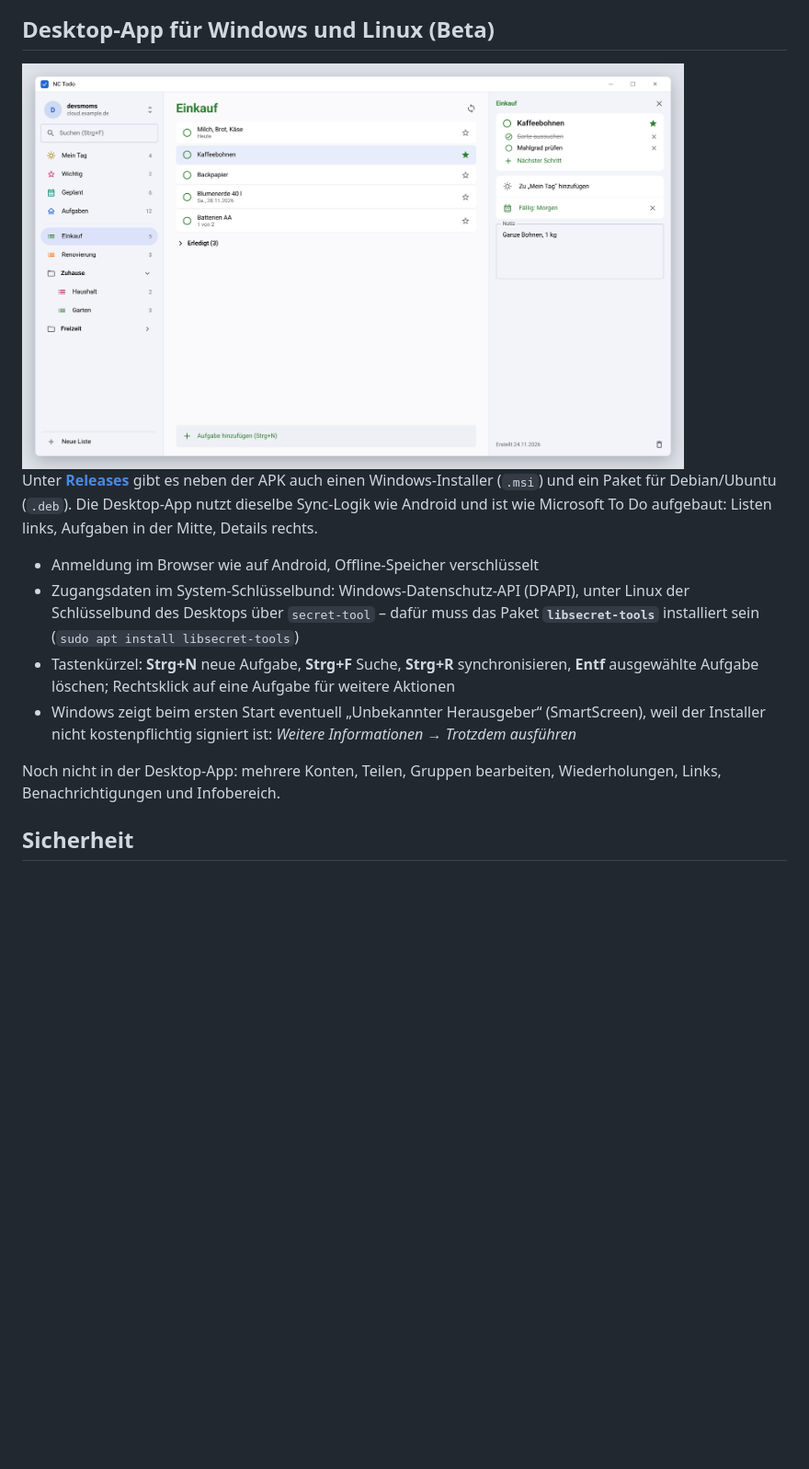
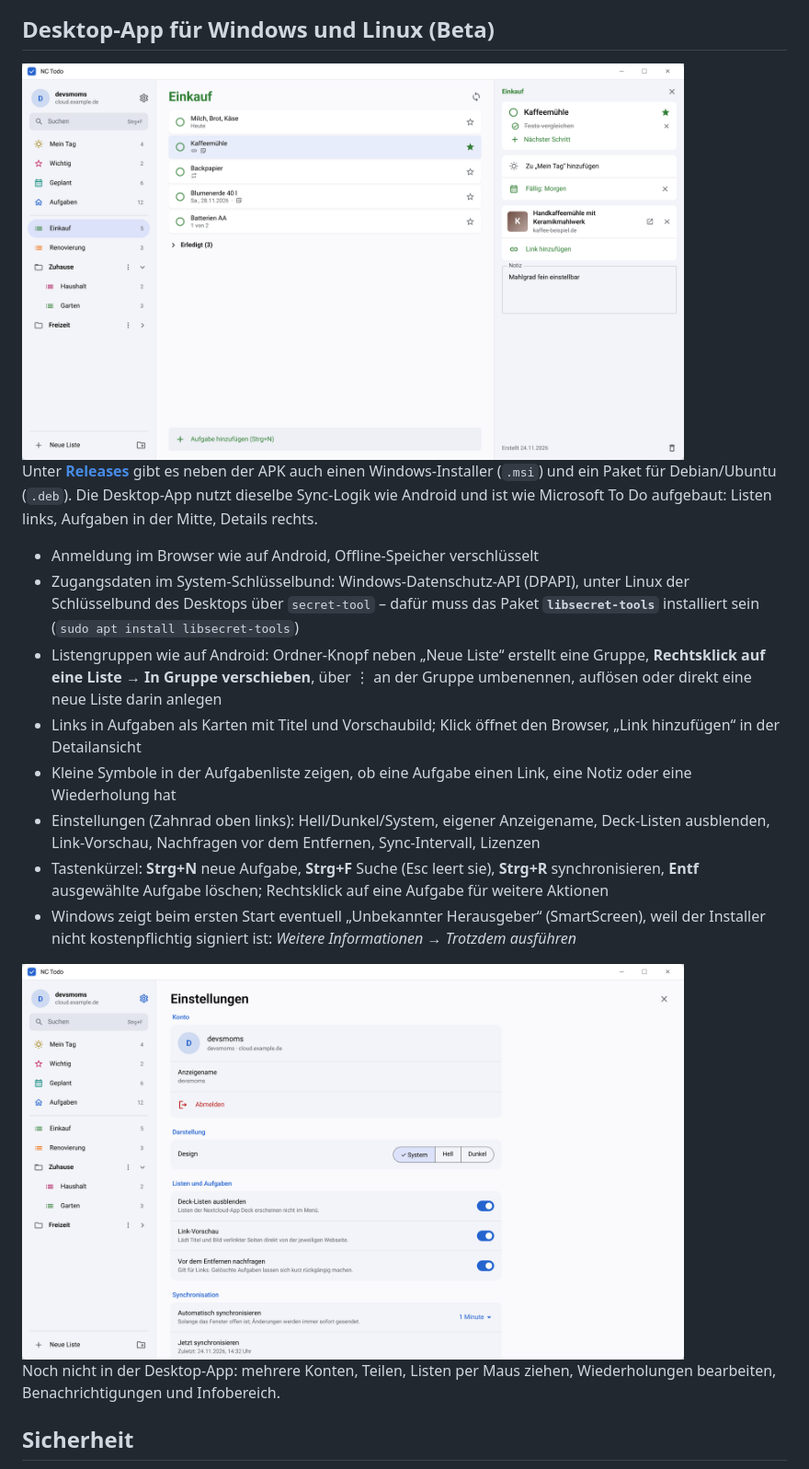
Before and after one commit to devSmoms/nc-ToDo, a Markdown page: README.md, the part around the change. Shown at 92% size. Rendered like a GitHub page; pictures changed too: docs/screenshots/desktop-einstellungen.png (added), docs/screenshots/desktop.png; blank space fills up the shorter version.

Commit message:
Desktop: implemented settings, groups, links in tasks, badges and redesigned search bar

```diff
--- a/README.md
+++ b/README.md
@@ -92,10 +92,16 @@ Unter **[Releases](../../releases)** gibt es neben der APK auch einen Windows-In
 
 - Anmeldung im Browser wie auf Android, Offline-Speicher verschlüsselt
 - Zugangsdaten im System-Schlüsselbund: Windows-Datenschutz-API (DPAPI), unter Linux der Schlüsselbund des Desktops über `secret-tool` – dafür muss das Paket **`libsecret-tools`** installiert sein (`sudo apt install libsecret-tools`)
-- Tastenkürzel: **Strg+N** neue Aufgabe, **Strg+F** Suche, **Strg+R** synchronisieren, **Entf** ausgewählte Aufgabe löschen; Rechtsklick auf eine Aufgabe für weitere Aktionen
+- Listengruppen wie auf Android: Ordner-Knopf neben „Neue Liste“ erstellt eine Gruppe, **Rechtsklick auf eine Liste → In Gruppe verschieben**, über ⋮ an der Gruppe umbenennen, auflösen oder direkt eine neue Liste darin anlegen
+- Links in Aufgaben als Karten mit Titel und Vorschaubild; Klick öffnet den Browser, „Link hinzufügen“ in der Detailansicht
+- Kleine Symbole in der Aufgabenliste zeigen, ob eine Aufgabe einen Link, eine Notiz oder eine Wiederholung hat
+- Einstellungen (Zahnrad oben links): Hell/Dunkel/System, eigener Anzeigename, Deck-Listen ausblenden, Link-Vorschau, Nachfragen vor dem Entfernen, Sync-Intervall, Lizenzen
+- Tastenkürzel: **Strg+N** neue Aufgabe, **Strg+F** Suche (Esc leert sie), **Strg+R** synchronisieren, **Entf** ausgewählte Aufgabe löschen; Rechtsklick auf eine Aufgabe für weitere Aktionen
 - Windows zeigt beim ersten Start eventuell „Unbekannter Herausgeber“ (SmartScreen), weil der Installer nicht kostenpflichtig signiert ist: *Weitere Informationen → Trotzdem ausführen*
 
-Noch nicht in der Desktop-App: mehrere Konten, Teilen, Gruppen bearbeiten, Wiederholungen, Links, Benachrichtigungen und Infobereich.
+<img src="docs/screenshots/desktop-einstellungen.png" width="720" alt="Einstellungen der Desktop-App">
+
+Noch nicht in der Desktop-App: mehrere Konten, Teilen, Listen per Maus ziehen, Wiederholungen bearbeiten, Benachrichtigungen und Infobereich.
 
 ## Sicherheit
 
```
Also changed, not shown: 12 other files.
